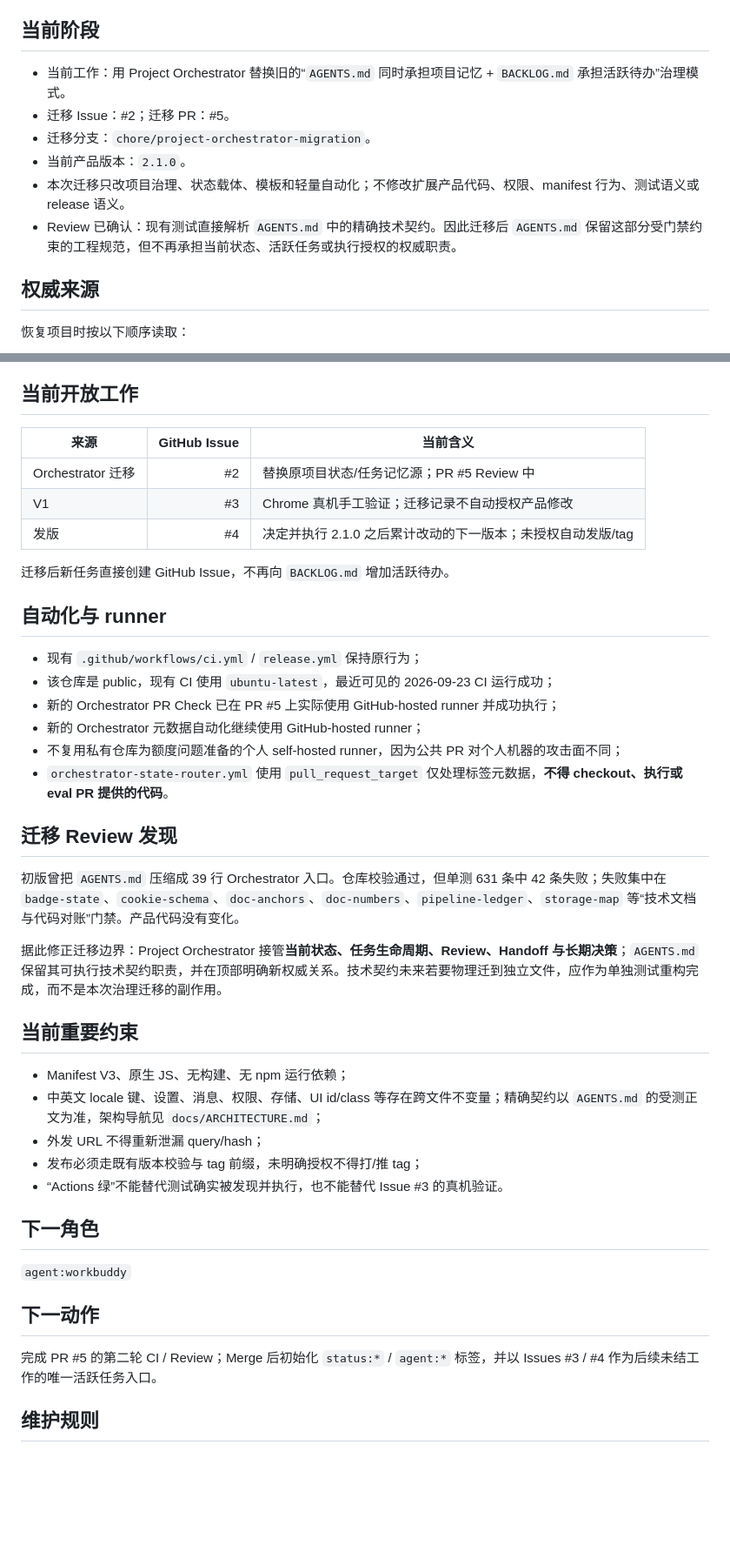
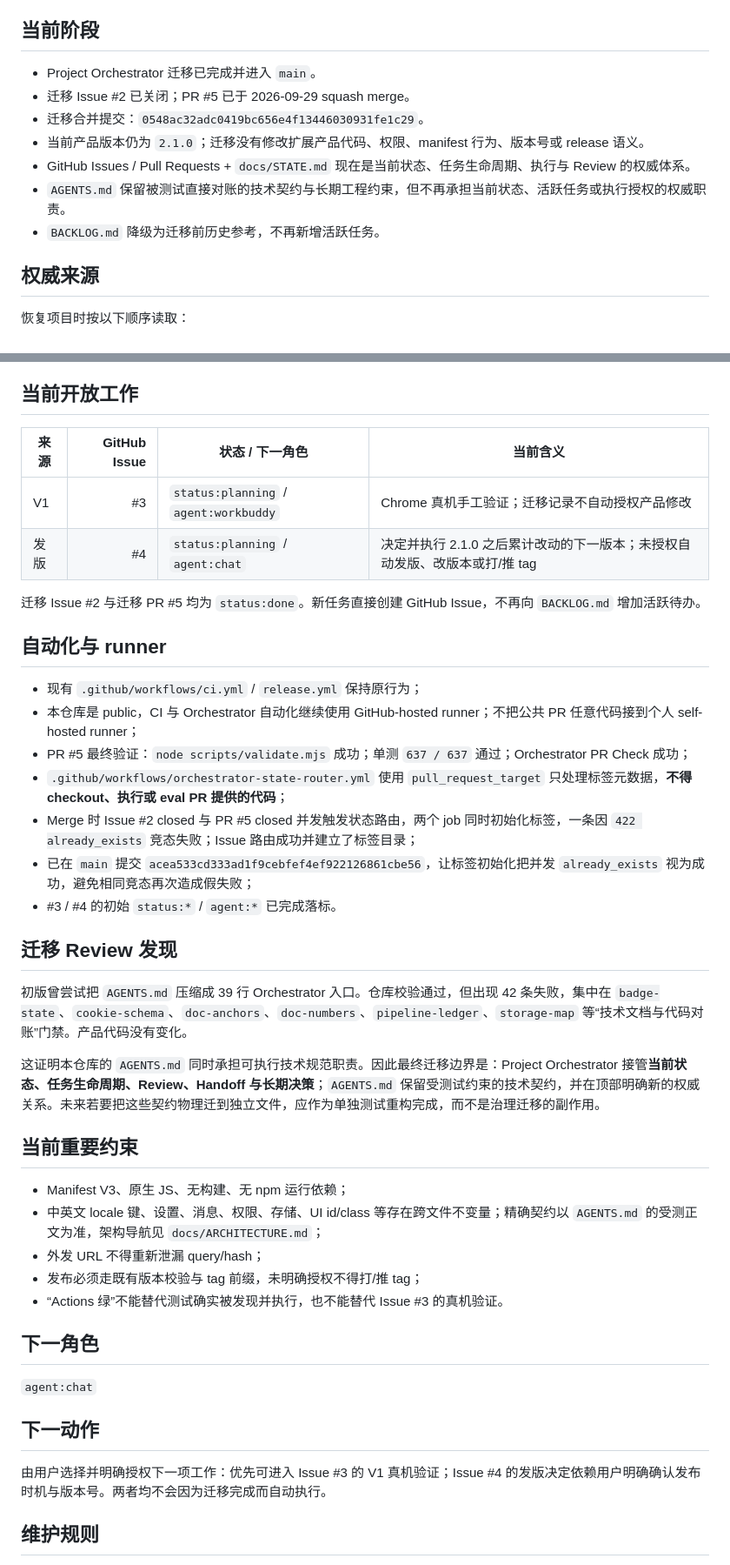
Before and after one commit to yrgpcn/tab-auto-refresh, a Markdown page: docs/STATE.md, 2 parts joined by grey strips. Shown at 87% size. GitHub-like rendering; blank space fills up the shorter version.

Commit message:
docs: close Project Orchestrator migration state

```diff
--- a/docs/STATE.md
+++ b/docs/STATE.md
@@ -4,12 +4,13 @@
 
 ## 当前阶段
 
-- 当前工作：用 Project Orchestrator 替换旧的“`AGENTS.md` 同时承担项目记忆 + `BACKLOG.md` 承担活跃待办”治理模式。
-- 迁移 Issue：#2；迁移 PR：#5。
-- 迁移分支：`chore/project-orchestrator-migration`。
-- 当前产品版本：`2.1.0`。
-- 本次迁移只改项目治理、状态载体、模板和轻量自动化；不修改扩展产品代码、权限、manifest 行为、测试语义或 release 语义。
-- Review 已确认：现有测试直接解析 `AGENTS.md` 中的精确技术契约。因此迁移后 `AGENTS.md` 保留这部分受门禁约束的工程规范，但不再承担当前状态、活跃任务或执行授权的权威职责。
+- Project Orchestrator 迁移已完成并进入 `main`。
+- 迁移 Issue #2 已关闭；PR #5 已于 2026-09-29 squash merge。
+- 迁移合并提交：`0548ac32adc0419bc656e4f13446030931fe1c29`。
+- 当前产品版本仍为 `2.1.0`；迁移没有修改扩展产品代码、权限、manifest 行为、版本号或 release 语义。
+- GitHub Issues / Pull Requests + `docs/STATE.md` 现在是当前状态、任务生命周期、执行与 Review 的权威体系。
+- `AGENTS.md` 保留被测试直接对账的技术契约与长期工程约束，但不再承担当前状态、活跃任务或执行授权的权威职责。
+- `BACKLOG.md` 降级为迁移前历史参考，不再新增活跃任务。
 
 ## 权威来源
 
@@ -28,28 +29,28 @@
 
 ## 当前开放工作
 
-| 来源 | GitHub Issue | 当前含义 |
-|---|---:|---|
-| Orchestrator 迁移 | #2 | 替换原项目状态/任务记忆源；PR #5 Review 中 |
-| V1 | #3 | Chrome 真机手工验证；迁移记录不自动授权产品修改 |
-| 发版 | #4 | 决定并执行 2.1.0 之后累计改动的下一版本；未授权自动发版/tag |
+| 来源 | GitHub Issue | 状态 / 下一角色 | 当前含义 |
+|---|---:|---|---|
+| V1 | #3 | `status:planning` / `agent:workbuddy` | Chrome 真机手工验证；迁移记录不自动授权产品修改 |
+| 发版 | #4 | `status:planning` / `agent:chat` | 决定并执行 2.1.0 之后累计改动的下一版本；未授权自动发版、改版本或打/推 tag |
 
-迁移后新任务直接创建 GitHub Issue，不再向 `BACKLOG.md` 增加活跃待办。
+迁移 Issue #2 与迁移 PR #5 均为 `status:done`。新任务直接创建 GitHub Issue，不再向 `BACKLOG.md` 增加活跃待办。
 
 ## 自动化与 runner
 
 - 现有 `.github/workflows/ci.yml` / `release.yml` 保持原行为；
-- 该仓库是 public，现有 CI 使用 `ubuntu-latest`，最近可见的 2026-09-23 CI 运行成功；
-- 新的 Orchestrator PR Check 已在 PR #5 上实际使用 GitHub-hosted runner 并成功执行；
-- 新的 Orchestrator 元数据自动化继续使用 GitHub-hosted runner；
-- 不复用私有仓库为额度问题准备的个人 self-hosted runner，因为公共 PR 对个人机器的攻击面不同；
-- `orchestrator-state-router.yml` 使用 `pull_request_target` 仅处理标签元数据，**不得 checkout、执行或 eval PR 提供的代码**。
+- 本仓库是 public，CI 与 Orchestrator 自动化继续使用 GitHub-hosted runner；不把公共 PR 任意代码接到个人 self-hosted runner；
+- PR #5 最终验证：`node scripts/validate.mjs` 成功；单测 `637 / 637` 通过；Orchestrator PR Check 成功；
+- `.github/workflows/orchestrator-state-router.yml` 使用 `pull_request_target` 只处理标签元数据，**不得 checkout、执行或 eval PR 提供的代码**；
+- Merge 时 Issue #2 closed 与 PR #5 closed 并发触发状态路由，两个 job 同时初始化标签，一条因 `422 already_exists` 竞态失败；Issue 路由成功并建立了标签目录；
+- 已在 `main` 提交 `acea533cd333ad1f9cebfef4ef922126861cbe56`，让标签初始化把并发 `already_exists` 视为成功，避免相同竞态再次造成假失败；
+- #3 / #4 的初始 `status:*` / `agent:*` 已完成落标。
 
 ## 迁移 Review 发现
 
-初版曾把 `AGENTS.md` 压缩成 39 行 Orchestrator 入口。仓库校验通过，但单测 631 条中 42 条失败；失败集中在 `badge-state`、`cookie-schema`、`doc-anchors`、`doc-numbers`、`pipeline-ledger`、`storage-map` 等“技术文档与代码对账”门禁。产品代码没有变化。
+初版曾尝试把 `AGENTS.md` 压缩成 39 行 Orchestrator 入口。仓库校验通过，但出现 42 条失败，集中在 `badge-state`、`cookie-schema`、`doc-anchors`、`doc-numbers`、`pipeline-ledger`、`storage-map` 等“技术文档与代码对账”门禁。产品代码没有变化。
 
-据此修正迁移边界：Project Orchestrator 接管**当前状态、任务生命周期、Review、Handoff 与长期决策**；`AGENTS.md` 保留其可执行技术契约职责，并在顶部明确新权威关系。技术契约未来若要物理迁到独立文件，应作为单独测试重构完成，而不是本次治理迁移的副作用。
+这证明本仓库的 `AGENTS.md` 同时承担可执行技术规范职责。因此最终迁移边界是：Project Orchestrator 接管**当前状态、任务生命周期、Review、Handoff 与长期决策**；`AGENTS.md` 保留受测试约束的技术契约，并在顶部明确新的权威关系。未来若要把这些契约物理迁到独立文件，应作为单独测试重构完成，而不是治理迁移的副作用。
 
 ## 当前重要约束
 
@@ -61,11 +62,11 @@
 
 ## 下一角色
 
-`agent:workbuddy`
+`agent:chat`
 
 ## 下一动作
 
-完成 PR #5 的第二轮 CI / Review；Merge 后初始化 `status:*` / `agent:*` 标签，并以 Issues #3 / #4 作为后续未结工作的唯一活跃任务入口。
+由用户选择并明确授权下一项工作：优先可进入 Issue #3 的 V1 真机验证；Issue #4 的发版决定依赖用户明确确认发布时机与版本号。两者均不会因为迁移完成而自动执行。
 
 ## 维护规则
 
```
